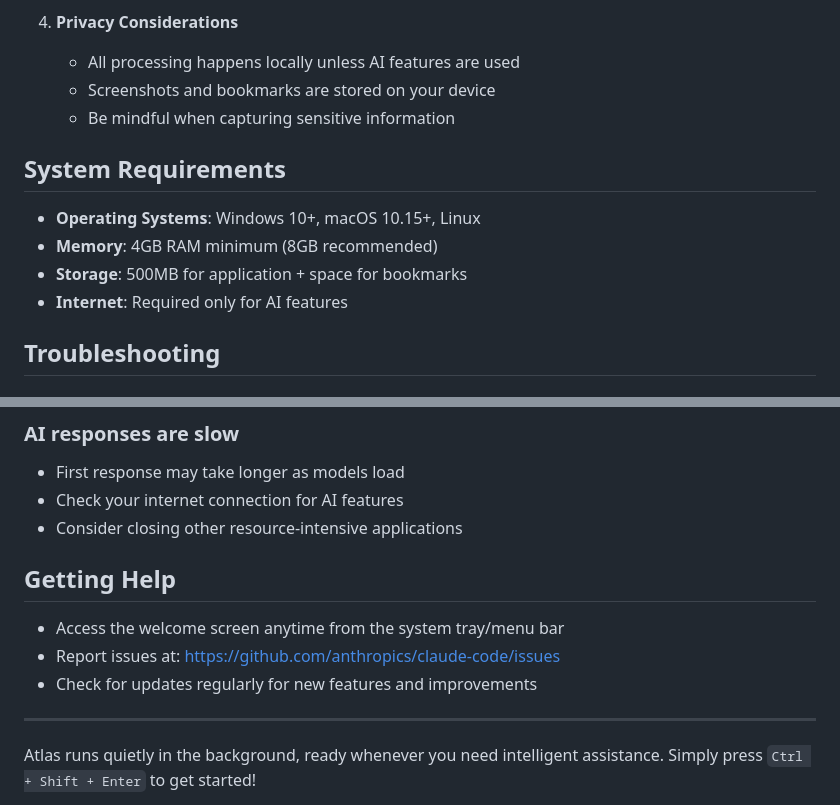
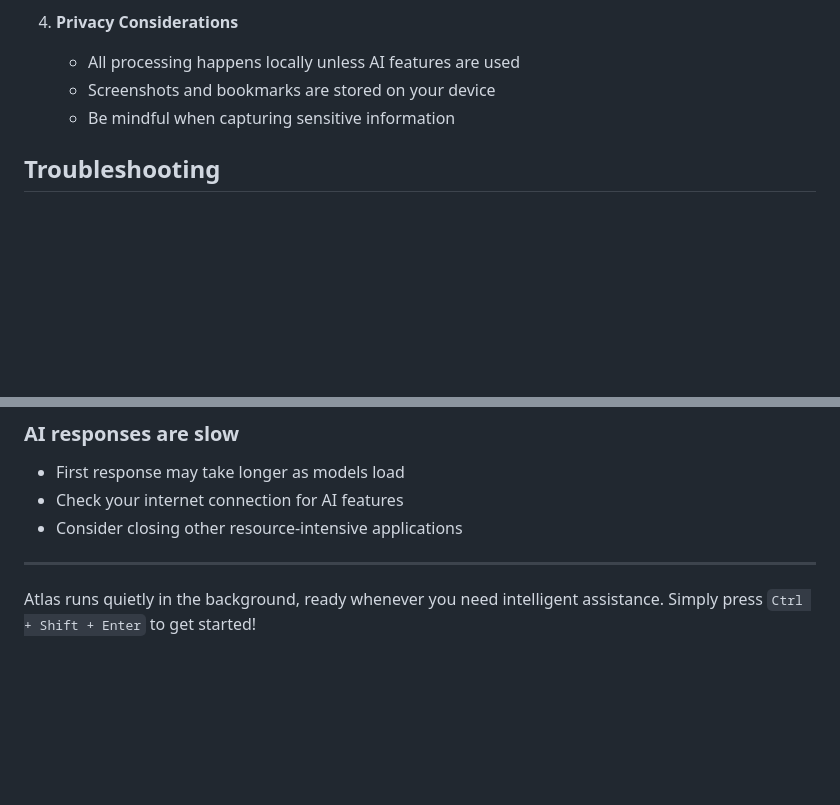
Before and after one commit to davisanderson11/atlas, a Markdown page: README.md, 2 parts joined by grey strips. Rendered like a GitHub page; blank space fills up the shorter version.

```diff
--- a/README.md
+++ b/README.md
@@ -79,13 +79,6 @@ When selecting CSV, JSON, or tabular data:
    - Screenshots and bookmarks are stored on your device
    - Be mindful when capturing sensitive information
 
-## System Requirements
-
-- **Operating Systems**: Windows 10+, macOS 10.15+, Linux
-- **Memory**: 4GB RAM minimum (8GB recommended)
-- **Storage**: 500MB for application + space for bookmarks
-- **Internet**: Required only for AI features
-
 ## Troubleshooting
 
 ### Atlas doesn't respond to hotkeys
@@ -102,12 +95,6 @@ When selecting CSV, JSON, or tabular data:
 - Check your internet connection for AI features
 - Consider closing other resource-intensive applications
 
-## Getting Help
-
-- Access the welcome screen anytime from the system tray/menu bar
-- Report issues at: https://github.com/anthropics/claude-code/issues
-- Check for updates regularly for new features and improvements
-
 ---
 
 Atlas runs quietly in the background, ready whenever you need intelligent assistance. Simply press `Ctrl + Shift + Enter` to get started!
```
